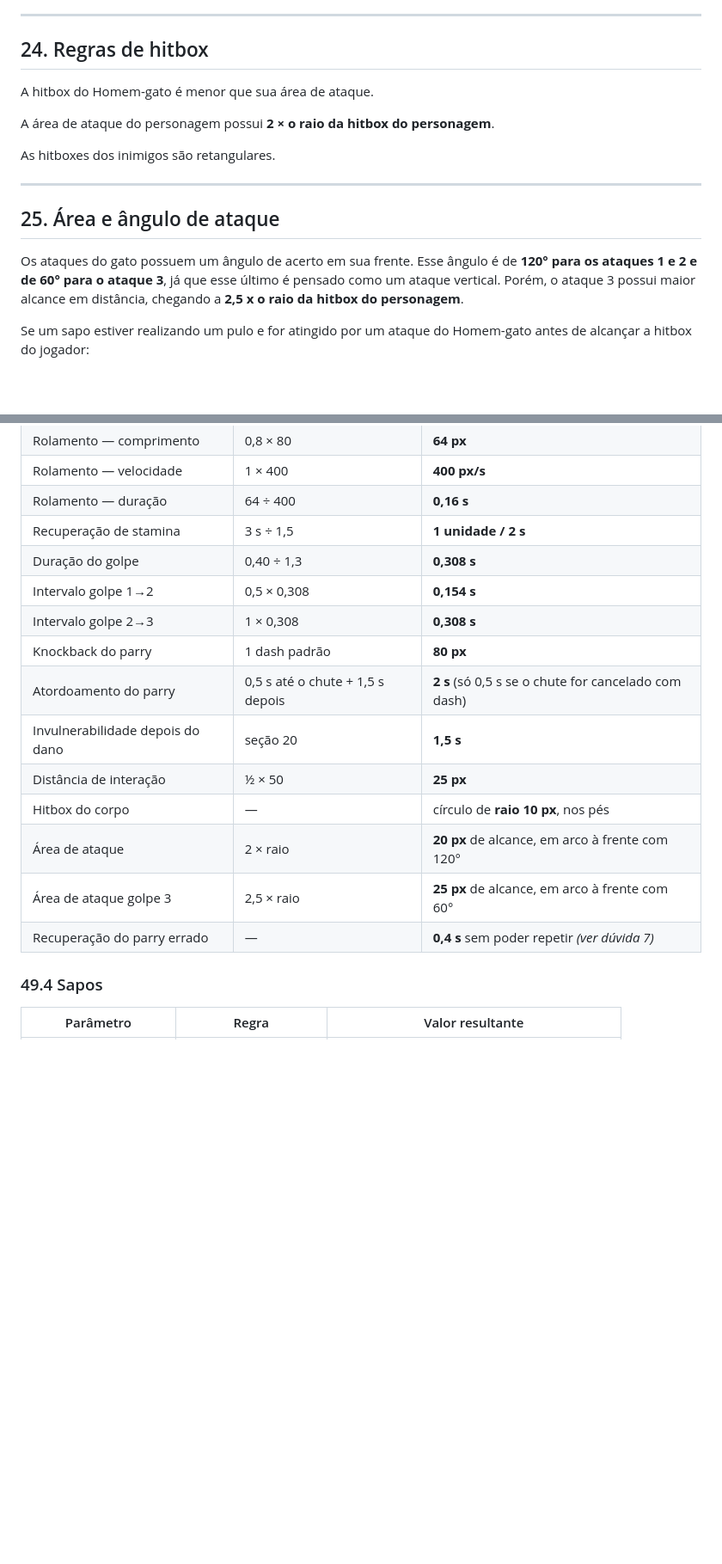
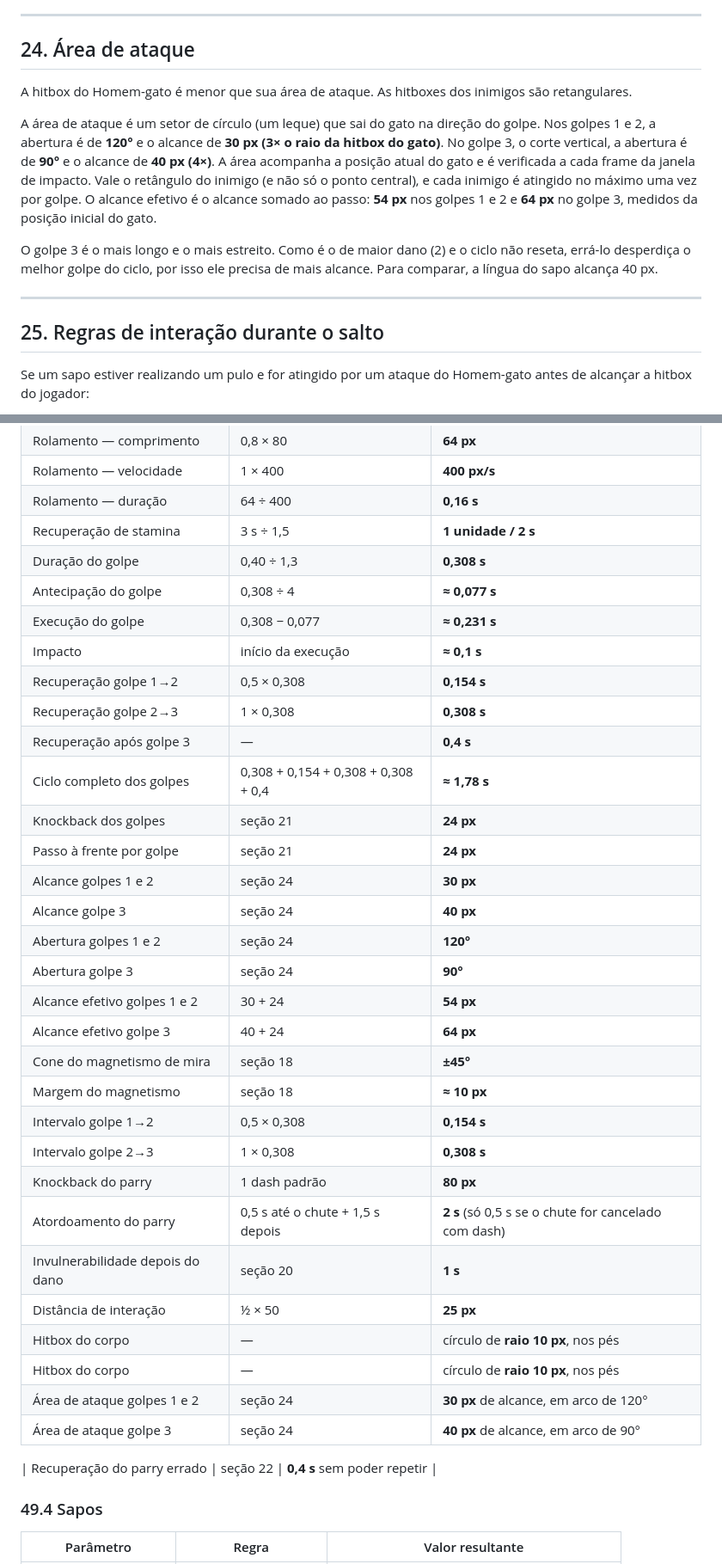
Before and after one commit to V-bit69/Game-Development, a Markdown page: docs/04-game-design-demo.md, 2 parts joined by grey strips. Shown at 86% size. Drawn GitHub-style; blank space fills up the shorter version.

Commit message:
Add game design version 1.4

```diff
--- a/docs/04-game-design-demo.md
+++ b/docs/04-game-design-demo.md
@@ -471,19 +470,18 @@ Quando o Homem-gato executa um parry contra a língua:
 
 ---
 
-## 24. Regras de hitbox
+## 24. Área de ataque
 
-A hitbox do Homem-gato é menor que sua área de ataque.
+A hitbox do Homem-gato é menor que sua área de ataque. As hitboxes dos inimigos são retangulares.
 
-A área de ataque do personagem possui **2 × o raio da hitbox do personagem**.
+A área de ataque é um setor de círculo (um leque) que sai do gato na direção do golpe. Nos golpes 1 e 2, a abertura é de **120°** e o alcance de **30 px (3× o raio da hitbox do gato)**. No golpe 3, o corte vertical, a abertura é de **90°** e o alcance de **40 px (4×)**. A área acompanha a posição atual do gato e é verificada a cada frame da janela de impacto. Vale o retângulo do inimigo (e não só o ponto central), e cada inimigo é atingido no máximo uma vez por golpe. O alcance efetivo é o alcance somado ao passo: **54 px** nos golpes 1 e 2 e **64 px** no golpe 3, medidos da posição inicial do gato.
 
-As hitboxes dos inimigos são retangulares.
+O golpe 3 é o mais longo e o mais estreito. Como é o de maior dano (2) e o ciclo não reseta, errá-lo desperdiça o melhor golpe do ciclo, por isso ele precisa de mais alcance. Para comparar, a língua do sapo alcança 40 px.
+
 
 ---
 
-## 25. Área e ângulo de ataque
-
-Os ataques do gato possuem um ângulo de acerto em sua frente. Esse ângulo é de **120° para os ataques 1 e 2 e de 60° para o ataque 3**, já que esse último é pensado como um ataque vertical. Porém, o ataque 3 possui maior alcance em distância, chegando a **2,5 x o raio da hitbox do personagem**.
+## 25. Regras de interação durante o salto
 
 Se um sapo estiver realizando um pulo e for atingido por um ataque do Homem-gato antes de alcançar a hitbox do jogador:
 
@@ -1081,16 +1101,35 @@ Definido pelo game design em 30/09: o personagem de tamanho 3 tem **50 px** de a
 | Rolamento — duração | 64 ÷ 400 | **0,16 s** |
 | Recuperação de stamina | 3 s ÷ 1,5 | **1 unidade / 2 s** |
 | Duração do golpe | 0,40 ÷ 1,3 | **0,308 s**|
+| Antecipação do golpe | 0,308 ÷ 4 | **≈ 0,077 s** |
+| Execução do golpe | 0,308 − 0,077 | **≈ 0,231 s** |
+| Impacto | início da execução | **≈ 0,1 s** |
+| Recuperação golpe 1→2 | 0,5 × 0,308 | **0,154 s** |
+| Recuperação golpe 2→3 | 1 × 0,308 | **0,308 s** |
+| Recuperação após golpe 3 | — | **0,4 s** |
+| Ciclo completo dos golpes | 0,308 + 0,154 + 0,308 + 0,308 + 0,4 | **≈ 1,78 s** |
+| Knockback dos golpes | seção 21 | **24 px** |
+| Passo à frente por golpe | seção 21 | **24 px** |
+| Alcance golpes 1 e 2 | seção 24 | **30 px** |
+| Alcance golpe 3 | seção 24 | **40 px** |
+| Abertura golpes 1 e 2 | seção 24 | **120°** |
+| Abertura golpe 3 | seção 24 | **90°** |
+| Alcance efetivo golpes 1 e 2 | 30 + 24 | **54 px** |
+| Alcance efetivo golpe 3 | 40 + 24 | **64 px** |
+| Cone do magnetismo de mira | seção 18 | **±45°** |
+| Margem do magnetismo | seção 18 | **≈ 10 px** |
 | Intervalo golpe 1→2 | 0,5 × 0,308 | **0,154 s** |
 | Intervalo golpe 2→3 | 1 × 0,308 | **0,308 s** |
 | Knockback do parry | 1 dash padrão | **80 px** |
 | Atordoamento do parry | 0,5 s até o chute + 1,5 s depois | **2 s** (só 0,5 s se o chute for cancelado com dash) |
-| Invulnerabilidade depois do dano | seção 20 | **1,5 s** |
+| Invulnerabilidade depois do dano | seção 20 | **1 s** |
 | Distância de interação | ½ × 50 | **25 px** |
 | Hitbox do corpo | — | círculo de **raio 10 px**, nos pés |
-| Área de ataque | 2 × raio | **20 px** de alcance, em arco à frente com 120° |
-| Área de ataque golpe 3 | 2,5 × raio | **25 px** de alcance, em arco à frente com 60° |
-| Recuperação do parry errado | — | **0,4 s** sem poder repetir *(ver dúvida 7)* |
+| Hitbox do corpo | — | círculo de **raio 10 px**, nos pés |
+| Área de ataque golpes 1 e 2 | seção 24 | **30 px** de alcance, em arco de 120° |
+| Área de ataque golpe 3 | seção 24 | **40 px** de alcance, em arco de 90° |
+
+| Recuperação do parry errado | seção 22 | **0,4 s** sem poder repetir |
 
 ### 49.4 Sapos
 
```
Also changed, not shown: other parts of docs/04-game-design-demo.md (+58 -36 lines).
